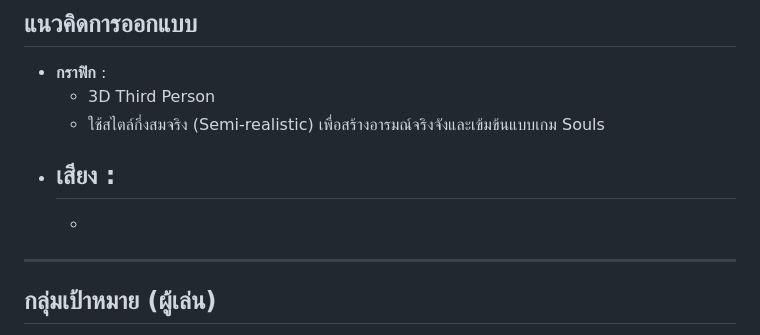
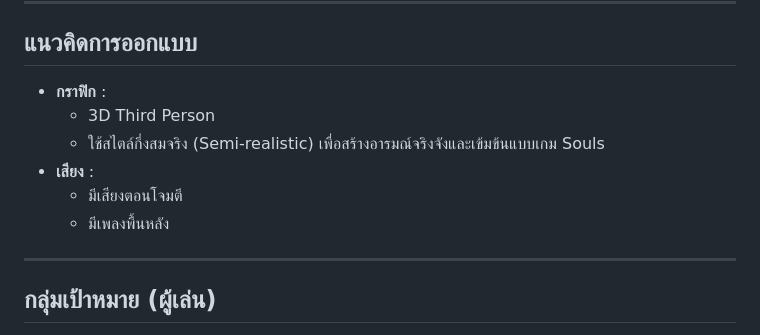
Before and after one commit to 6533801951/Project-Game-3D, a Markdown page: README.md, the part around the change. Drawn GitHub-style.

```diff
--- a/README.md
+++ b/README.md
@@ -44,8 +44,9 @@
   - 3D Third Person
   - ใช้สไตล์กึ่งสมจริง (Semi-realistic) เพื่อสร้างอารมณ์จริงจังและเข้มข้นแบบเกม Souls
 - **เสียง** :
-  -
-  -
+  - มีเสียงตอนโจมตี
+  - มีเพลงพื้นหลัง
+
 
 ---
 
```
